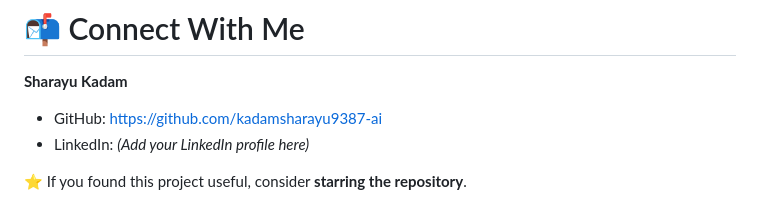
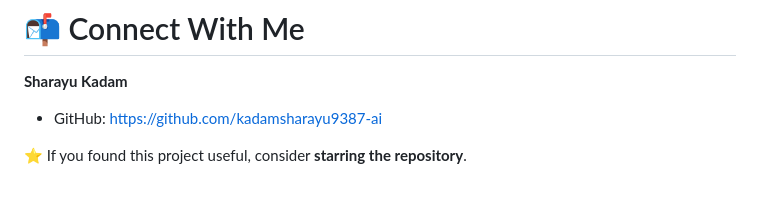
Before and after one commit to kadamsharayu9387-ai/electricity-consumption-analysis, a Markdown page: README.md, the part around the change. Rendered like a GitHub page.

```diff
--- a/README.md
+++ b/README.md
@@ -209,6 +209,5 @@ Potential improvements for the project include:
 **Sharayu Kadam**
 
 - GitHub: https://github.com/kadamsharayu9387-ai
-- LinkedIn: *(Add your LinkedIn profile here)*
 
 ⭐ If you found this project useful, consider **starring the repository**.
```
